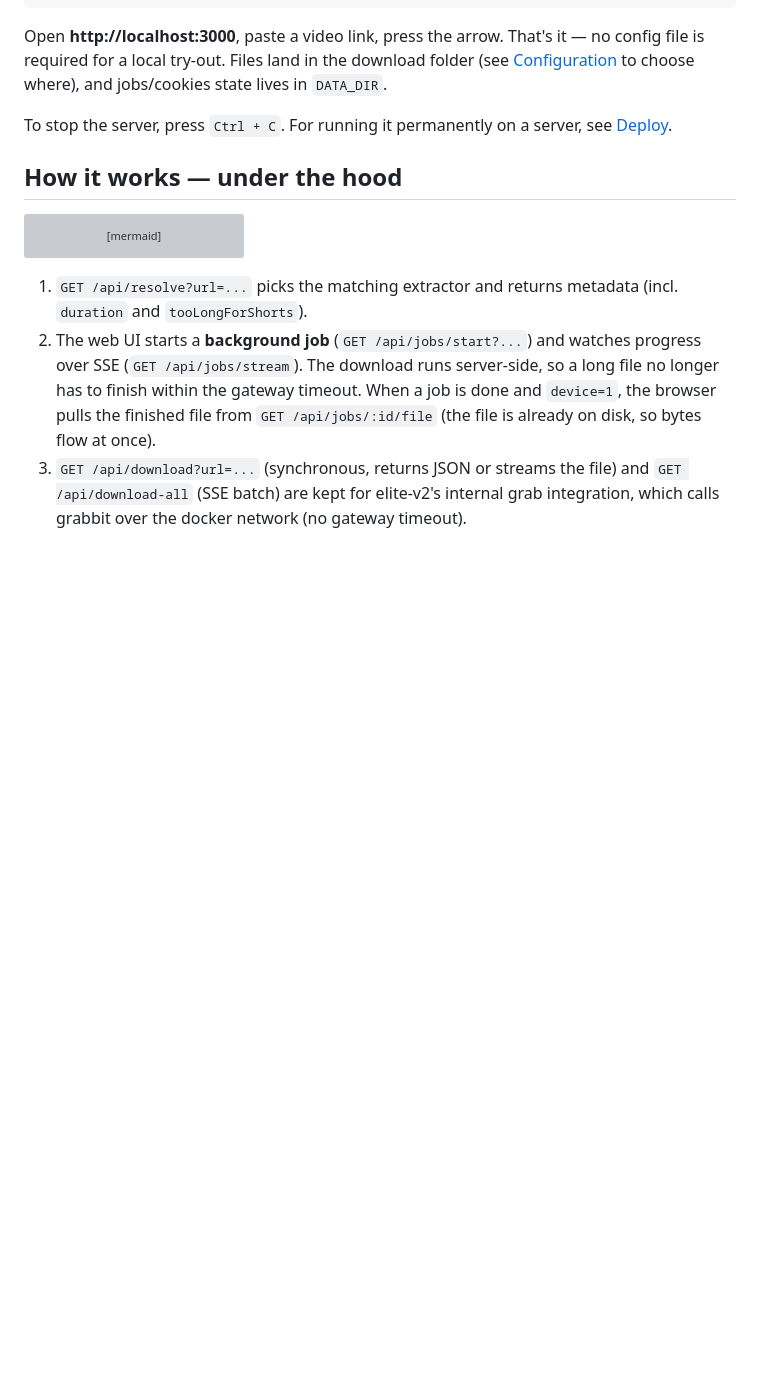
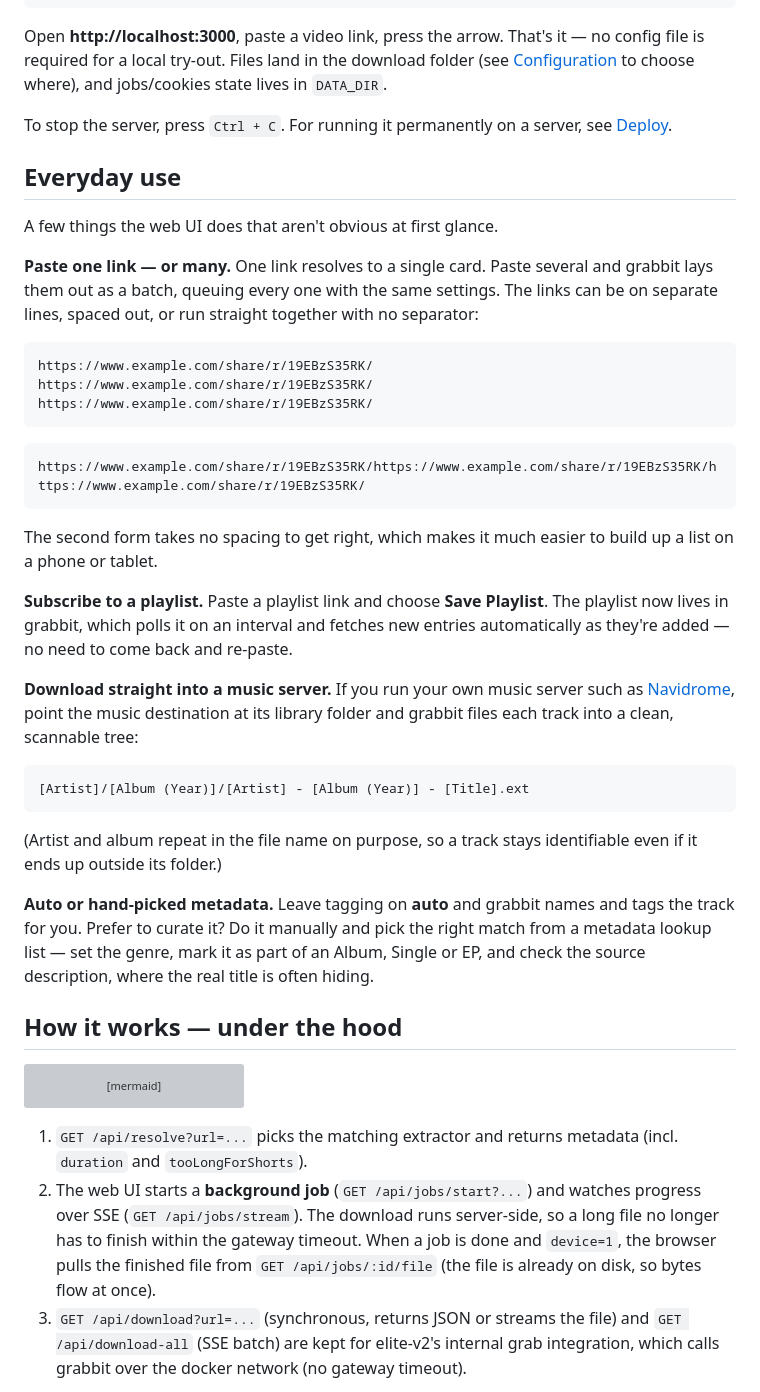
Before and after one commit to tjelite1986/grabbit, a Markdown page: README.md, the part around one of its changes. Rendered like a GitHub page; blank space fills up the shorter version; grey boxes are pictures that could not be loaded.

Commit message:
Document multi-link paste, playlist subscribe and music tagging in the README
Co-Authored-By: Claude Opus 4.8 (1M context) <noreply@anthropic.com>

````diff
--- a/README.md
+++ b/README.md
@@ -113,6 +117,49 @@ state lives in `DATA_DIR`.
 
 To stop the server, press `Ctrl + C`. For running it permanently on a server,
 see [Deploy](#deploy).
+
+## Everyday use
+
+A few things the web UI does that aren't obvious at first glance.
+
+**Paste one link — or many.** One link resolves to a single card. Paste several
+and grabbit lays them out as a batch, queuing every one with the same settings.
+The links can be on separate lines, spaced out, or run straight together with no
+separator:
+
+```
+https://www.example.com/share/r/19EBzS35RK/
+https://www.example.com/share/r/19EBzS35RK/
+https://www.example.com/share/r/19EBzS35RK/
+```
+
+```
+https://www.example.com/share/r/19EBzS35RK/https://www.example.com/share/r/19EBzS35RK/https://www.example.com/share/r/19EBzS35RK/
+```
+
+The second form takes no spacing to get right, which makes it much easier to
+build up a list on a phone or tablet.
+
+**Subscribe to a playlist.** Paste a playlist link and choose **Save Playlist**.
+The playlist now lives in grabbit, which polls it on an interval and fetches new
+entries automatically as they're added — no need to come back and re-paste.
+
+**Download straight into a music server.** If you run your own music server such
+as [Navidrome](https://www.navidrome.org/), point the music destination at its
+library folder and grabbit files each track into a clean, scannable tree:
+
+```
+[Artist]/[Album (Year)]/[Artist] - [Album (Year)] - [Title].ext
+```
+
+(Artist and album repeat in the file name on purpose, so a track stays
+identifiable even if it ends up outside its folder.)
+
+**Auto or hand-picked metadata.** Leave tagging on **auto** and grabbit names
+and tags the track for you. Prefer to curate it? Do it manually and pick the
+right match from a metadata lookup list — set the genre, mark it as part of an
+Album, Single or EP, and check the source description, where the real title is
+often hiding.
 
 ## How it works — under the hood
 
````
Also changed, not shown: other parts of README.md (+5 -1 lines).
